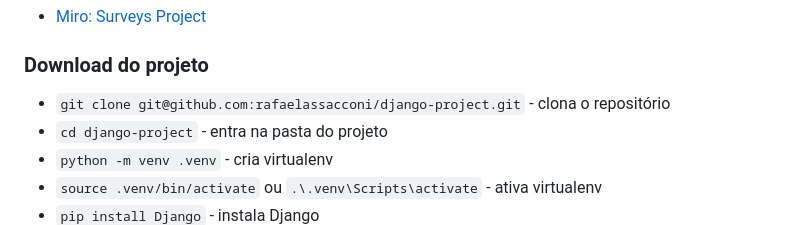
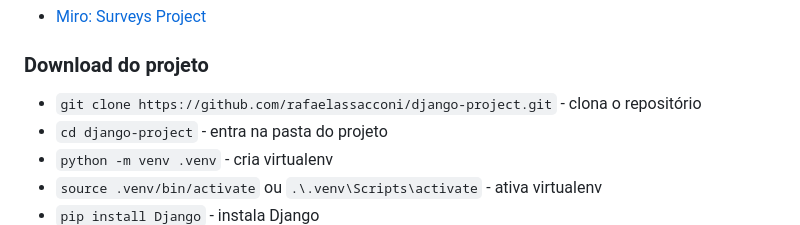
Before and after one commit to rafaelassacconi/django-project, a Markdown page: README.md, the part around the change. Drawn GitHub-style.

Commit message:
doc: update GIT link

```diff
--- a/README.md
+++ b/README.md
@@ -4,7 +4,7 @@
 - [Miro: Surveys Project](https://miro.com/app/board/uXjVLX7sp2I=/?share_link_id=488501560439)
 
 ### Download do projeto
-- `git clone git@github.com:rafaelassacconi/django-project.git` - clona o repositório
+- `git clone https://github.com/rafaelassacconi/django-project.git` - clona o repositório
 - `cd django-project` - entra na pasta do projeto
 - `python -m venv .venv` - cria virtualenv
 - `source .venv/bin/activate` ou `.\.venv\Scripts\activate` - ativa virtualenv
```
